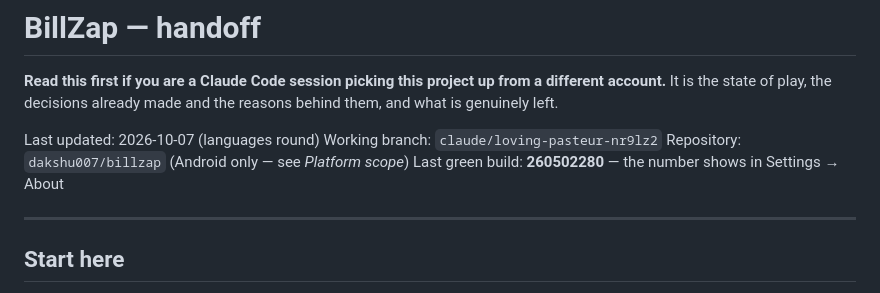
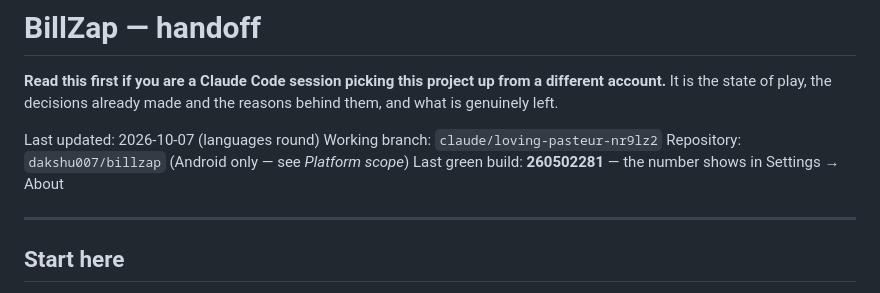
Before and after one commit to dakshu007/billzap, a Markdown page: HANDOFF.md, the part around the change. GitHub-like rendering.

Commit message:
Handoff: last green build 260502281
Co-Authored-By: Claude Opus 5.5 <noreply@anthropic.com>
Claude-Session: https://claude.ai/code/session_01JvWFHaCBttRehPpKNyun65

```diff
--- a/HANDOFF.md
+++ b/HANDOFF.md
@@ -7,7 +7,7 @@ made and the reasons behind them, and what is genuinely left.
 Last updated: 2026-10-07 (languages round)
 Working branch: `claude/loving-pasteur-nr9lz2`
 Repository: `dakshu007/billzap` (Android only — see *Platform scope*)
-Last green build: **260502280** — the number shows in Settings → About
+Last green build: **260502281** — the number shows in Settings → About
 
 ---
 
```
